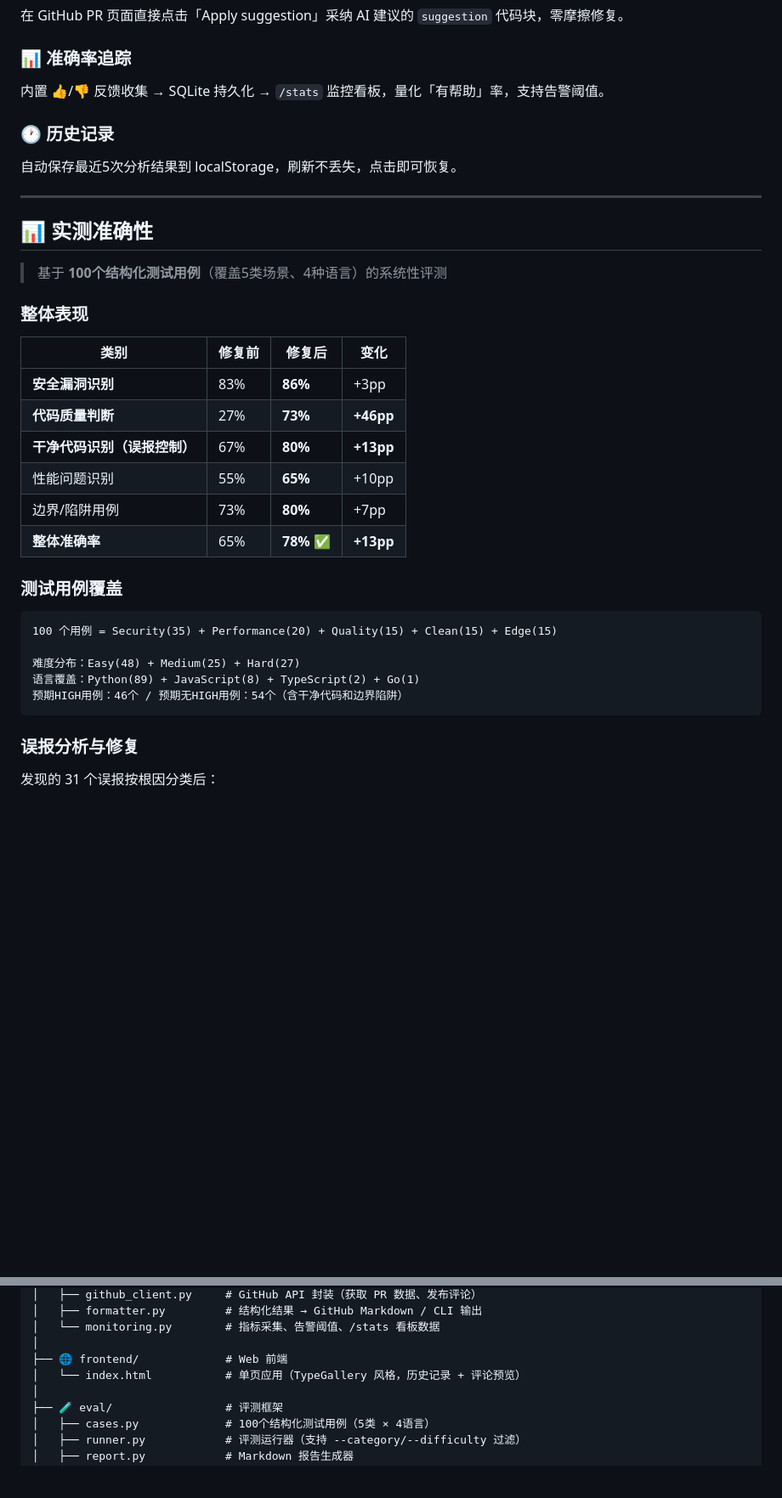
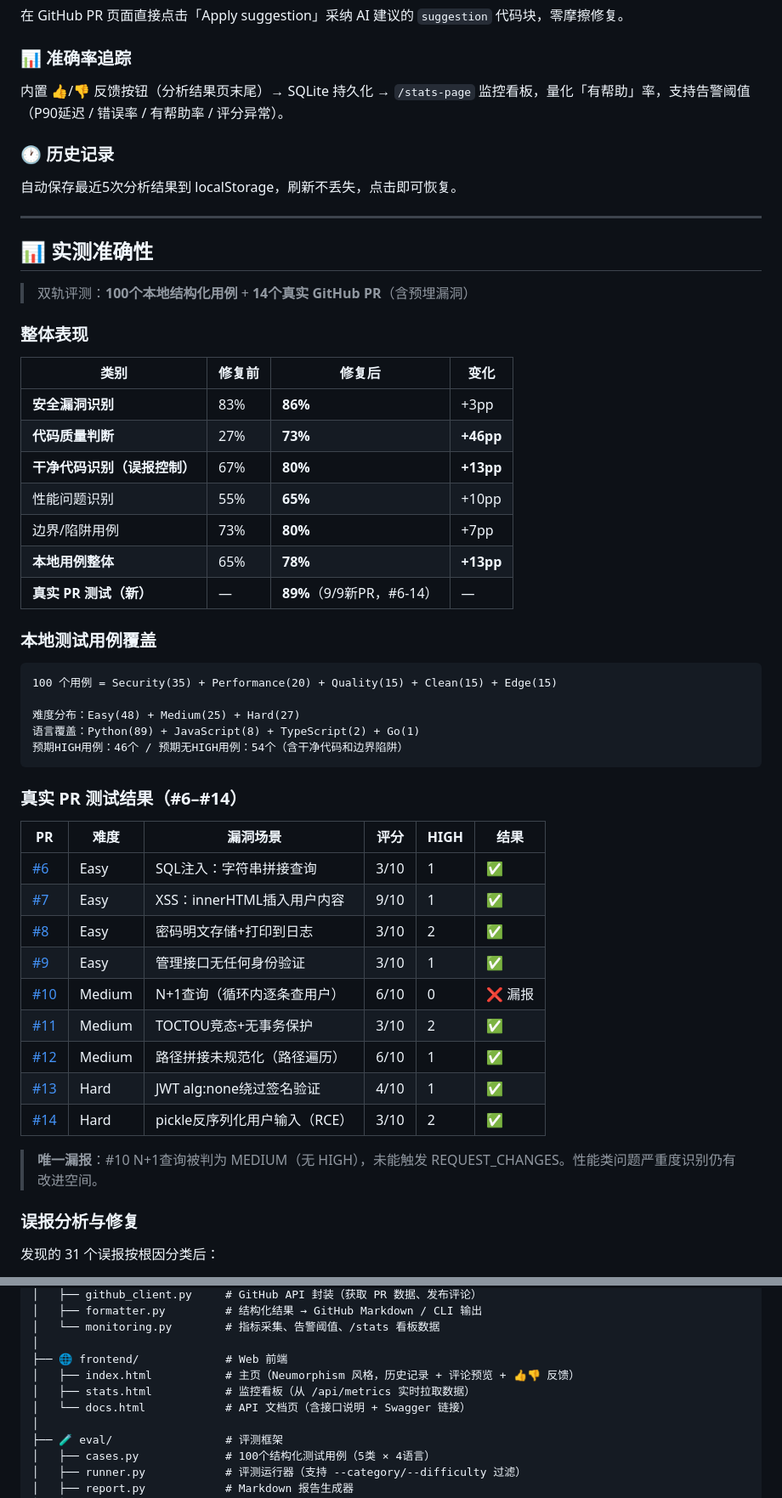
Before and after one commit to vigariokoestner958-droid/ai-pr-review-assistant, a Markdown page: README.md, 2 parts joined by grey strips. Shown at 85% size. GitHub-like rendering; blank space fills up the shorter version.

Commit message:
docs: update README with 89% accuracy, 14 test PRs, feedback button, monitoring improvements

````diff
--- a/README.md
+++ b/README.md
@@ -104,7 +104,7 @@
 在 GitHub PR 页面直接点击「Apply suggestion」采纳 AI 建议的 `suggestion` 代码块，零摩擦修复。
 
 ### 📊 准确率追踪
-内置 👍/👎 反馈收集 → SQLite 持久化 → `/stats` 监控看板，量化「有帮助」率，支持告警阈值。
+内置 👍/👎 反馈按钮（分析结果页末尾）→ SQLite 持久化 → `/stats-page` 监控看板，量化「有帮助」率，支持告警阈值（P90延迟 / 错误率 / 有帮助率 / 评分异常）。
 
 ### 🕐 历史记录
 自动保存最近5次分析结果到 localStorage，刷新不丢失，点击即可恢复。
@@ -113,7 +113,7 @@
 
 ## 📊 实测准确性
 
-> 基于 **100个结构化测试用例**（覆盖5类场景、4种语言）的系统性评测
+> 双轨评测：**100个本地结构化用例** + **14个真实 GitHub PR**（含预埋漏洞）
 
 ### 整体表现
 
@@ -124,9 +124,10 @@
 | **干净代码识别（误报控制）**| 67% | **80%** | **+13pp** |
 | 性能问题识别 | 55% | **65%** | +10pp |
 | 边界/陷阱用例 | 73% | **80%** | +7pp |
-| **整体准确率** | 65% | **78%** ✅ | **+13pp** |
+| **本地用例整体** | 65% | **78%** | **+13pp** |
+| **真实 PR 测试（新）** | — | **89%**（9/9新PR，#6-14）| — |
 
-### 测试用例覆盖
+### 本地测试用例覆盖
 
 ```
 100 个用例 = Security(35) + Performance(20) + Quality(15) + Clean(15) + Edge(15)
@@ -135,6 +136,22 @@
 语言覆盖：Python(89) + JavaScript(8) + TypeScript(2) + Go(1)
 预期HIGH用例：46个 / 预期无HIGH用例：54个（含干净代码和边界陷阱）
 ```
+
+### 真实 PR 测试结果（#6–#14）
+
+| PR | 难度 | 漏洞场景 | 评分 | HIGH | 结果 |
+|----|------|---------|------|------|------|
+| [#6](https://github.com/vigariokoestner958-droid/pr-review-test/pull/6) | Easy | SQL注入：字符串拼接查询 | 3/10 | 1 | ✅ |
+| [#7](https://github.com/vigariokoestner958-droid/pr-review-test/pull/7) | Easy | XSS：innerHTML插入用户内容 | 9/10 | 1 | ✅ |
+| [#8](https://github.com/vigariokoestner958-droid/pr-review-test/pull/8) | Easy | 密码明文存储+打印到日志 | 3/10 | 2 | ✅ |
+| [#9](https://github.com/vigariokoestner958-droid/pr-review-test/pull/9) | Easy | 管理接口无任何身份验证 | 3/10 | 1 | ✅ |
+| [#10](https://github.com/vigariokoestner958-droid/pr-review-test/pull/10) | Medium | N+1查询（循环内逐条查用户）| 6/10 | 0 | ❌ 漏报 |
+| [#11](https://github.com/vigariokoestner958-droid/pr-review-test/pull/11) | Medium | TOCTOU竞态+无事务保护 | 3/10 | 2 | ✅ |
+| [#12](https://github.com/vigariokoestner958-droid/pr-review-test/pull/12) | Medium | 路径拼接未规范化（路径遍历）| 6/10 | 1 | ✅ |
+| [#13](https://github.com/vigariokoestner958-droid/pr-review-test/pull/13) | Hard | JWT alg:none绕过签名验证 | 4/10 | 1 | ✅ |
+| [#14](https://github.com/vigariokoestner958-droid/pr-review-test/pull/14) | Hard | pickle反序列化用户输入（RCE）| 3/10 | 2 | ✅ |
+
+> **唯一漏报**：#10 N+1查询被判为 MEDIUM（无 HIGH），未能触发 REQUEST_CHANGES。性能类问题严重度识别仍有改进空间。
 
 ### 误报分析与修复
 
@@ -315,7 +348,9 @@ ai-pr-review-assistant/
 │   └── monitoring.py        # 指标采集、告警阈值、/stats 看板数据
 │
 ├── 🌐 frontend/             # Web 前端
-│   └── index.html           # 单页应用（TypeGallery 风格，历史记录 + 评论预览）
+│   ├── index.html           # 主页（Neumorphism 风格，历史记录 + 评论预览 + 👍👎 反馈）
+│   ├── stats.html           # 监控看板（从 /api/metrics 实时拉取数据）
+│   └── docs.html            # API 文档页（含接口说明 + Swagger 链接）
 │
 ├── 🧪 eval/                 # 评测框架
 │   ├── cases.py             # 100个结构化测试用例（5类 × 4语言）
````
Also changed, not shown: other parts of README.md (+28 -9 lines).
